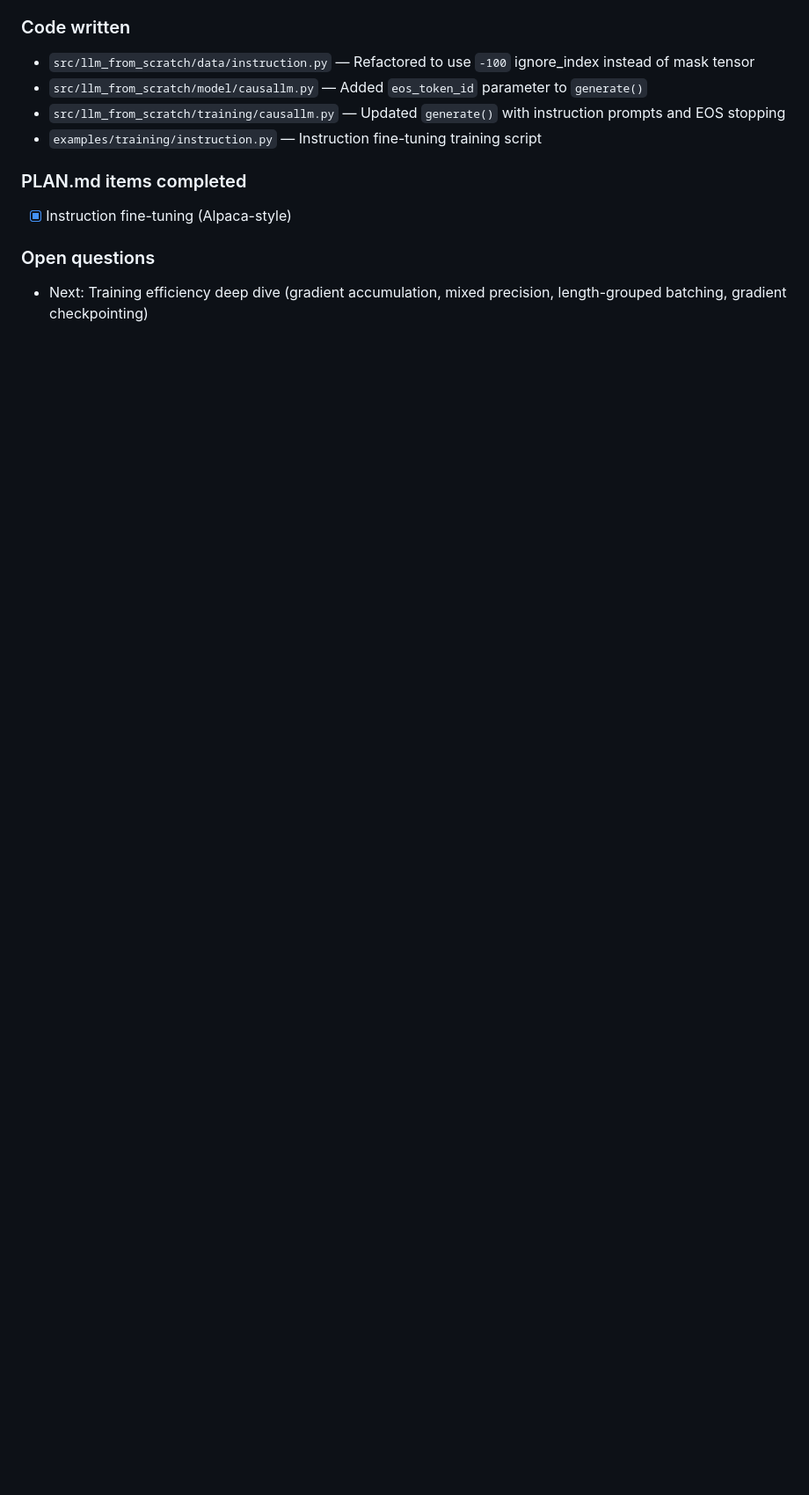
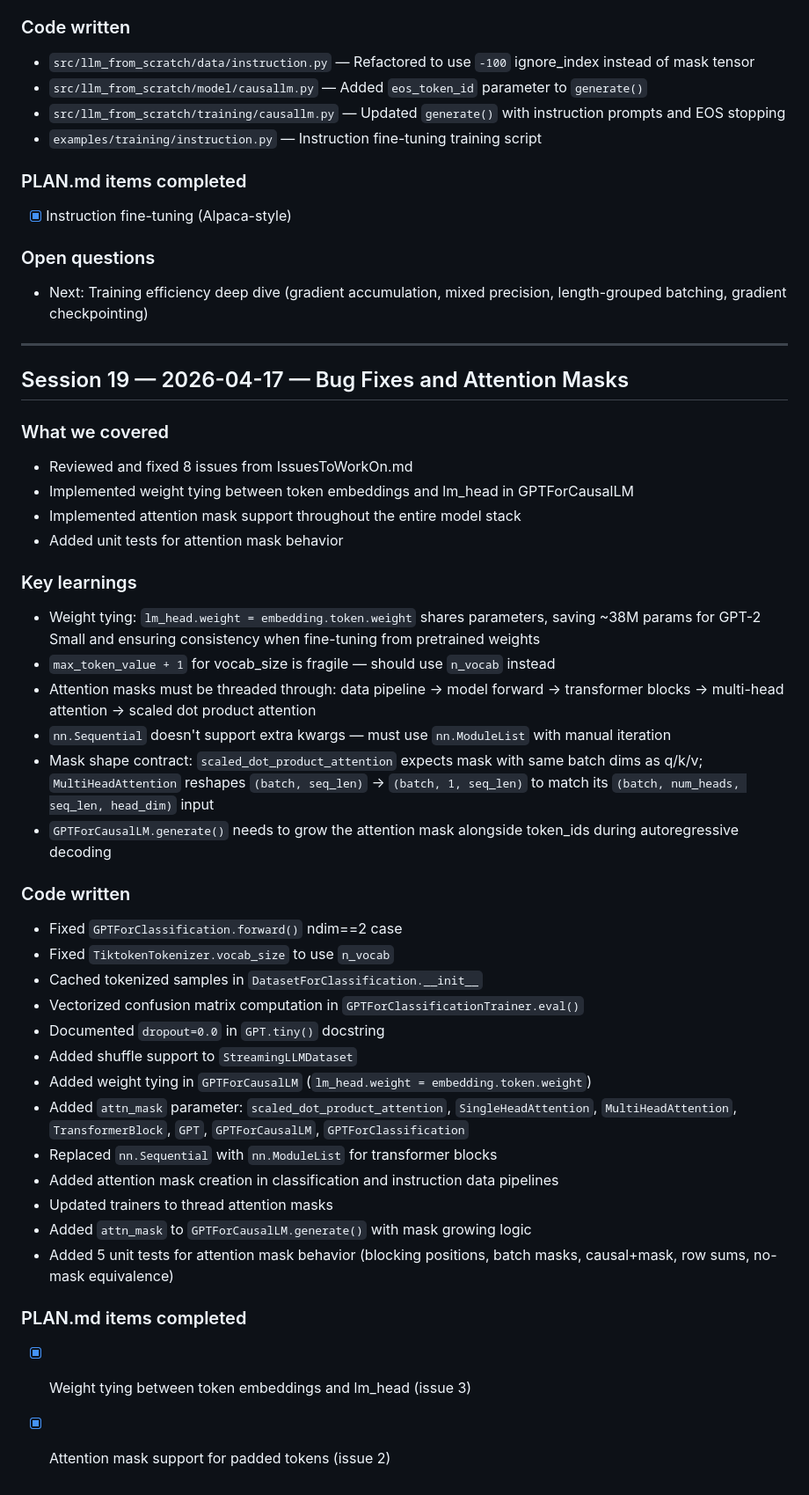
Before and after one commit to rafidka/llm-from-scratch, a Markdown page: PROGRESS.md, the part around the change. Shown at 88% size. Drawn GitHub-style; blank space fills up the shorter version.

Commit message:
Add session 19 progress entry for bug fixes and attention masks

```diff
--- a/PROGRESS.md
+++ b/PROGRESS.md
@@ -512,3 +512,40 @@
 
 ### Open questions
 - Next: Training efficiency deep dive (gradient accumulation, mixed precision, length-grouped batching, gradient checkpointing)
+
+---
+
+## Session 19 — 2026-04-17 — Bug Fixes and Attention Masks
+
+### What we covered
+- Reviewed and fixed 8 issues from IssuesToWorkOn.md
+- Implemented weight tying between token embeddings and lm_head in GPTForCausalLM
+- Implemented attention mask support throughout the entire model stack
+- Added unit tests for attention mask behavior
+
+### Key learnings
+- Weight tying: `lm_head.weight = embedding.token.weight` shares parameters, saving ~38M params for GPT-2 Small and ensuring consistency when fine-tuning from pretrained weights
+- `max_token_value + 1` for vocab_size is fragile — should use `n_vocab` instead
+- Attention masks must be threaded through: data pipeline → model forward → transformer blocks → multi-head attention → scaled dot product attention
+- `nn.Sequential` doesn't support extra kwargs — must use `nn.ModuleList` with manual iteration
+- Mask shape contract: `scaled_dot_product_attention` expects mask with same batch dims as q/k/v; `MultiHeadAttention` reshapes `(batch, seq_len)` → `(batch, 1, seq_len)` to match its `(batch, num_heads, seq_len, head_dim)` input
+- `GPTForCausalLM.generate()` needs to grow the attention mask alongside token_ids during autoregressive decoding
+
+### Code written
+- Fixed `GPTForClassification.forward()` ndim==2 case
+- Fixed `TiktokenTokenizer.vocab_size` to use `n_vocab`
+- Cached tokenized samples in `DatasetForClassification.__init__`
+- Vectorized confusion matrix computation in `GPTForClassificationTrainer.eval()`
+- Documented `dropout=0.0` in `GPT.tiny()` docstring
+- Added shuffle support to `StreamingLLMDataset`
+- Added weight tying in `GPTForCausalLM` (`lm_head.weight = embedding.token.weight`)
+- Added `attn_mask` parameter: `scaled_dot_product_attention`, `SingleHeadAttention`, `MultiHeadAttention`, `TransformerBlock`, `GPT`, `GPTForCausalLM`, `GPTForClassification`
+- Replaced `nn.Sequential` with `nn.ModuleList` for transformer blocks
+- Added attention mask creation in classification and instruction data pipelines
+- Updated trainers to thread attention masks
+- Added `attn_mask` to `GPTForCausalLM.generate()` with mask growing logic
+- Added 5 unit tests for attention mask behavior (blocking positions, batch masks, causal+mask, row sums, no-mask equivalence)
+
+### PLAN.md items completed
+- [x] Weight tying between token embeddings and lm_head (issue 3)
+- [x] Attention mask support for padded tokens (issue 2)
```
